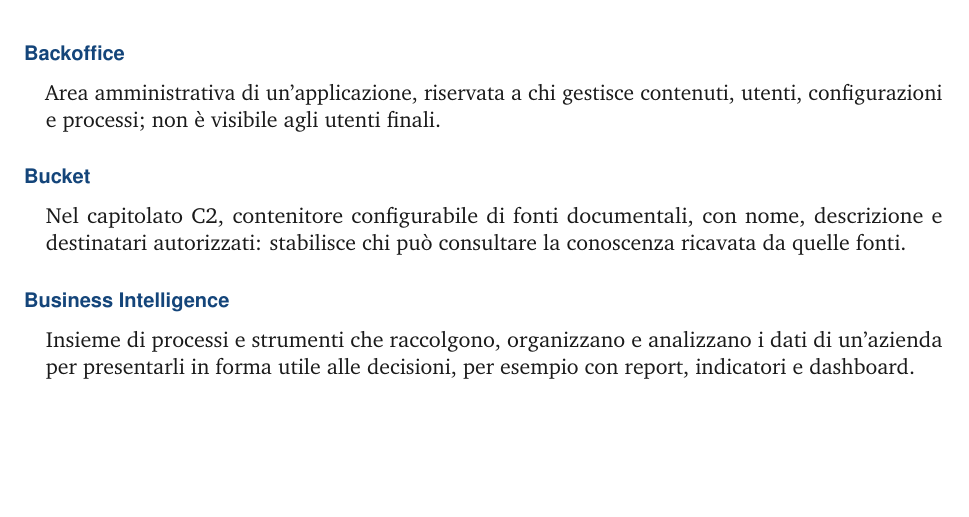
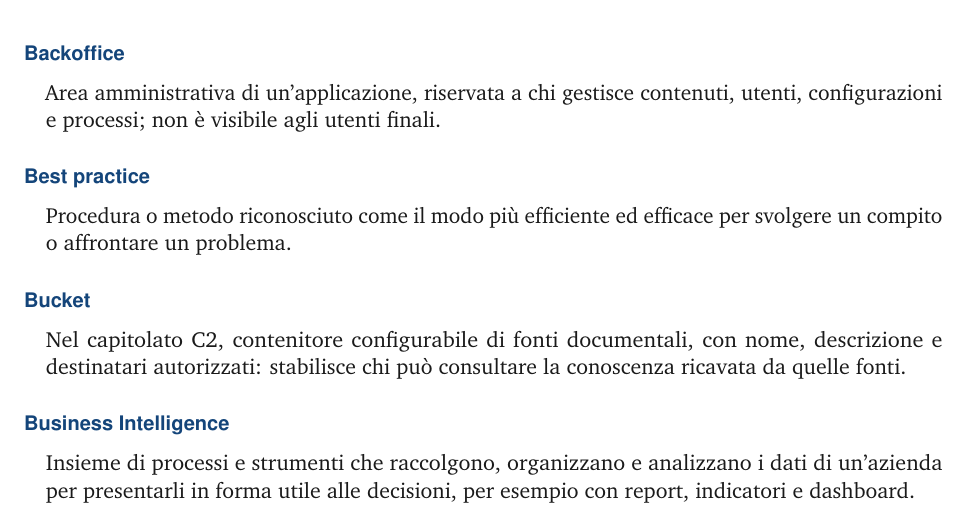
Before and after one commit to Git-Push-Team/docs, a LaTeX document (Candidatura/documenti/interni/glossario/glossario.tex, which reads Candidatura/documenti/interni/glossario/capitoli/b.tex): part of page 4 of 6, cut so that both start at the same text, the shorter picture padded with empty space. Compiled offline with pdfLaTeX.

Commit message:
update glossario

```diff
--- a/Candidatura/documenti/interni/glossario/capitoli/b.tex
+++ b/Candidatura/documenti/interni/glossario/capitoli/b.tex
@@ -6,6 +6,8 @@
   contenuti, utenti, configurazioni e processi; non è visibile agli
   utenti finali.}
 
+\termine{Best practice}{Procedura o metodo riconosciuto come il modo più efficiente ed efficace per svolgere un compito o affrontare un problema.}
+
 \termine{Bucket}{Nel capitolato C2, contenitore configurabile di fonti documentali, con
   nome, descrizione e destinatari autorizzati: stabilisce chi può
   consultare la conoscenza ricavata da quelle fonti.}
```
